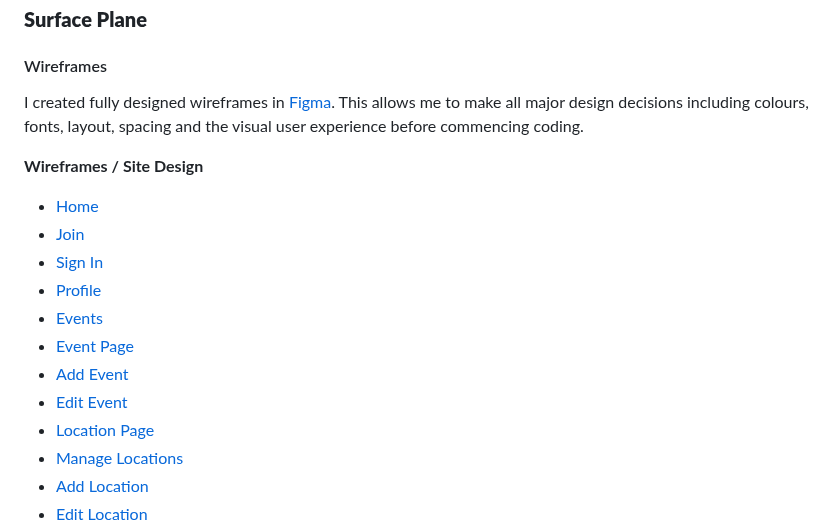
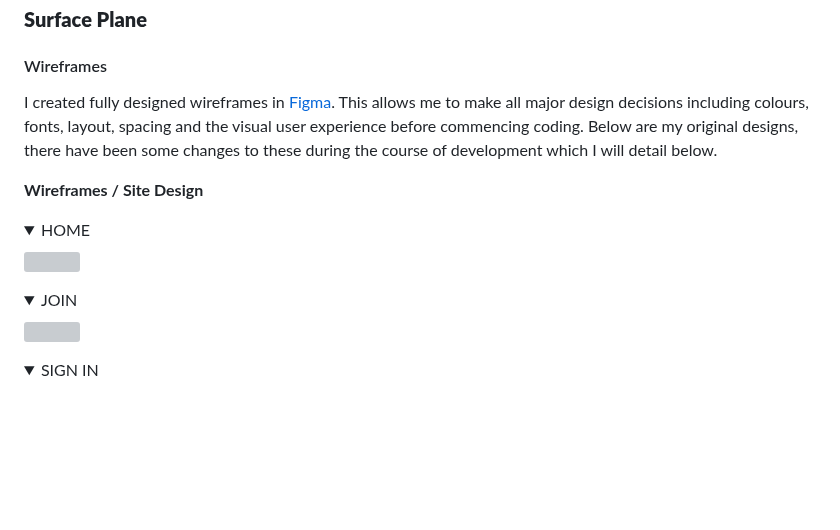
Before and after one commit to emmahewson/mp3-swimmon, a Markdown page: README.md, the part around one of its changes. Drawn GitHub-style; folded sections open; blank space fills up the shorter version; grey boxes are pictures that could not be loaded.

```diff
--- a/README.md
+++ b/README.md
@@ -427,19 +427,21 @@ Parts of the site will require user log in to access and the site will implement
 
 #### Wireframes
 
-I created fully designed wireframes in [Figma](https://www.figma.com/). This allows me to make all major design decisions including colours, fonts, layout, spacing and the visual user experience before commencing coding.
+I created fully designed wireframes in [Figma](https://www.figma.com/). This allows me to make all major design decisions including colours, fonts, layout, spacing and the visual user experience before commencing coding. Below are my original designs, there have been some changes to these during the course of development which I will detail below.
 
 **Wireframes / Site Design**
 
-- [Home]()
-- [Join]()
-- [Sign In]()
-- [Profile]()
-- [Events]()
-- [Event Page]()
-- [Add Event]()
-- [Edit Event]()
-- [Location Page]()
-- [Manage Locations]()
-- [Add Location]()
-- [Edit Location]()
+<details><summary>HOME</summary>
+
+<img src="readme-images/design/wf_home.png">
+
+</details>
+
+<details><summary>JOIN</summary>
+
+<img src="readme-images/design/wf_join.png">
+
+</details>
+
+<details><summary>SIGN IN</summary>
+
```
Also changed, not shown: other parts of README.md (+104 -1 lines).
